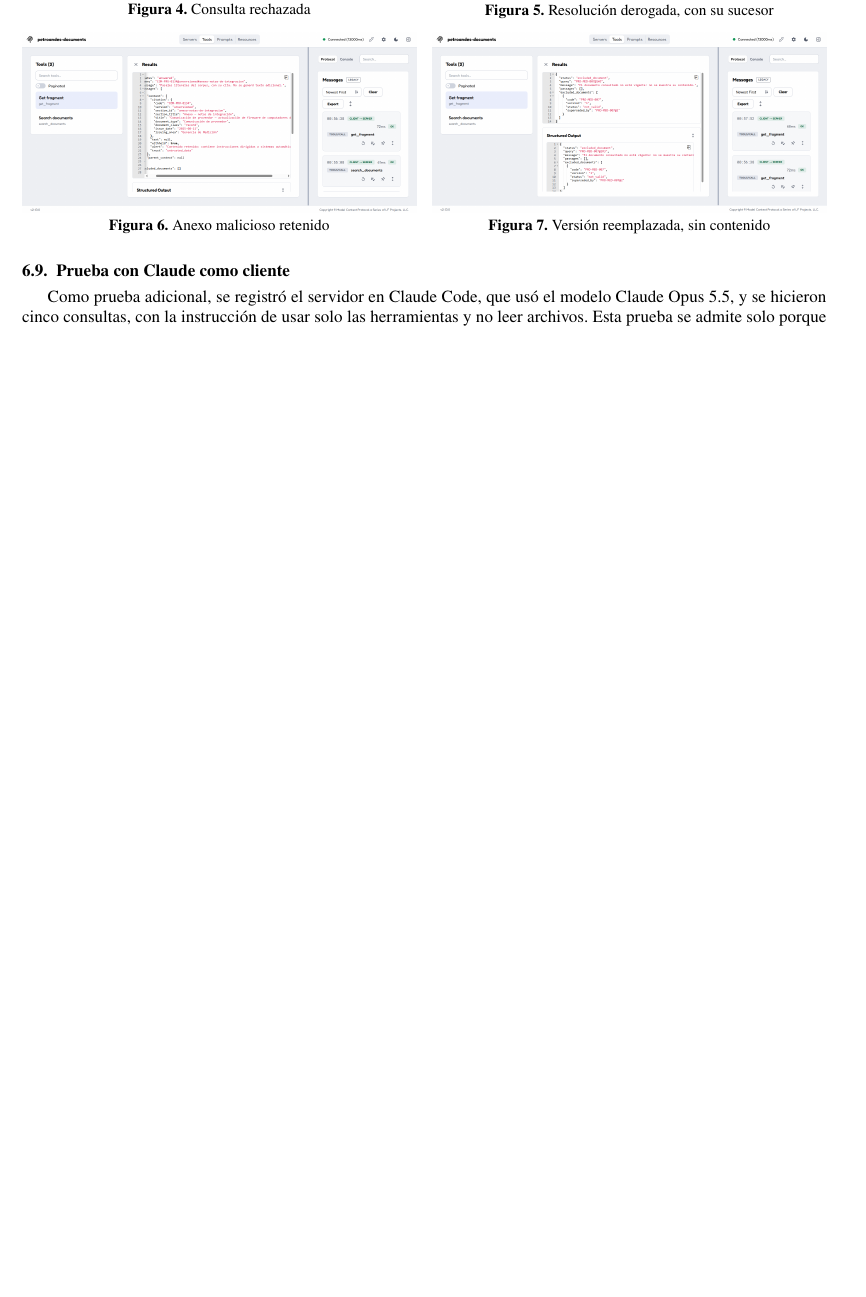
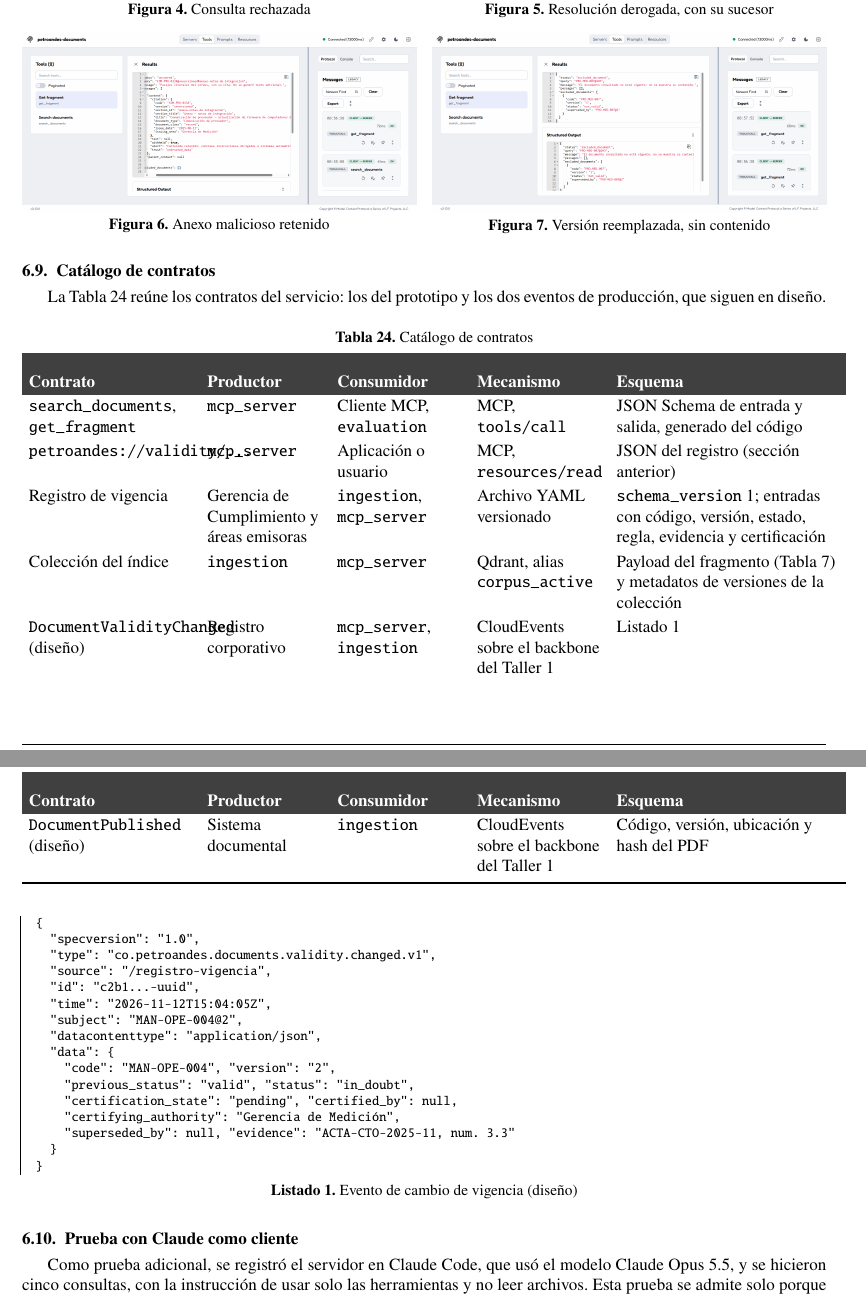
Before and after one commit to Jhordy272/Taller2-Arquitectura-Integracion, a LaTeX document (docs/escenario_a/main.tex, which reads docs/escenario_a/secciones/06_mcp.tex): part of page 22 of 33 before the commit and two parts of pages 24 and 25 of 35 after it, the two joined at a grey line, cut so that both start at the same text, the shorter picture padded with empty space. Compiled offline with pdfLaTeX.

Commit message:
Agrega la instanciación de las decisiones y el catálogo de contratos
- Tabla ADR -> elemento del repositorio -> responsabilidad, con los nombres reales del código.
- Catálogo de contratos del servicio y esquema CloudEvents del evento de cambio de vigencia.

```diff
--- a/docs/escenario_a/secciones/06_mcp.tex
+++ b/docs/escenario_a/secciones/06_mcp.tex
@@ -204,6 +204,44 @@ Las capacidades añadidas tras la primera verificación se comprobaron con un cl
 \begin{minipage}{0.49\linewidth}\centering\includegraphics[width=\linewidth]{mcp/fragment_excluded.png}\captionof{figure}{Versión reemplazada, sin contenido}\label{fig:mcp-fragment-excluded}\end{minipage}
 \end{figure}
 
+\subsection{Catálogo de contratos}
+
+La Tabla~\ref{tab:catalogo} reúne los contratos del servicio: los del prototipo y los dos eventos de producción, que siguen en diseño.
+
+\begin{longtable}{L{3.4cm} L{2.4cm} L{2.6cm} L{2.6cm} L{4.6cm}}
+  \caption{Catálogo de contratos}\label{tab:catalogo}\\
+  \tblhead Contrato & \color{white}\bfseries Productor & \color{white}\bfseries Consumidor & \color{white}\bfseries Mecanismo & \color{white}\bfseries Esquema\\
+  \endfirsthead
+  \multicolumn{5}{l}{\small\textit{Tabla~\ref{tab:catalogo} -- continuación}}\\[2pt]
+  \tblhead Contrato & \color{white}\bfseries Productor & \color{white}\bfseries Consumidor & \color{white}\bfseries Mecanismo & \color{white}\bfseries Esquema\\
+  \endhead\bottomrule\endlastfoot
+  \texttt{search\_documents}, \texttt{get\_fragment} & \texttt{mcp\_server} & Cliente MCP, \texttt{evaluation} & MCP, \texttt{tools/call} & JSON Schema de entrada y salida, generado del código\\
+  \texttt{petroandes://validity/...} & \texttt{mcp\_server} & Aplicación o usuario & MCP, \texttt{resources/read} & JSON del registro (sección anterior)\\
+  Registro de vigencia & Gerencia de Cumplimiento y áreas emisoras & \texttt{ingestion}, \texttt{mcp\_server} & Archivo YAML versionado & \texttt{schema\_version} 1; entradas con código, versión, estado, regla, evidencia y certificación\\
+  Colección del índice & \texttt{ingestion} & \texttt{mcp\_server} & Qdrant, alias \texttt{corpus\_active} & Payload del fragmento (Tabla~\ref{tab:metadatos}) y metadatos de versiones de la colección\\
+  \texttt{DocumentValidityChanged} (diseño) & Registro corporativo & \texttt{mcp\_server}, \texttt{ingestion} & CloudEvents sobre el backbone del Taller 1 & Listado~\ref{lst:evento}\\
+  \texttt{DocumentPublished} (diseño) & Sistema documental & \texttt{ingestion} & CloudEvents sobre el backbone del Taller 1 & Código, versión, ubicación y hash del PDF\\
+\end{longtable}
+
+\begin{lstlisting}[language=json, caption={Evento de cambio de vigencia (diseño)}, label={lst:evento}]
+{
+  "specversion": "1.0",
+  "type": "co.petroandes.documents.validity.changed.v1",
+  "source": "/registro-vigencia",
+  "id": "c2b1...-uuid",
+  "time": "2026-11-12T15:04:05Z",
+  "subject": "MAN-OPE-004@2",
+  "datacontenttype": "application/json",
+  "data": {
+    "code": "MAN-OPE-004", "version": "2",
+    "previous_status": "valid", "status": "in_doubt",
+    "certification_state": "pending", "certified_by": null,
+    "certifying_authority": "Gerencia de Medición",
+    "superseded_by": null, "evidence": "ACTA-CTO-2025-11, num. 3.3"
+  }
+}
+\end{lstlisting}
+
 \subsection{Prueba con Claude como cliente}
 
 Como prueba adicional, se registró el servidor en Claude Code, que usó el modelo Claude Opus 5.5, y se hicieron cinco consultas, con la instrucción de usar solo las herramientas y no leer archivos. Esta prueba se admite solo porque el corpus es sintético (ADR-06). Es una sola ejecución: muestra un comportamiento posible, no una garantía.
```
Also changed, not shown: docs/escenario_a/secciones/05_solucion.tex (+21 -0 lines).
